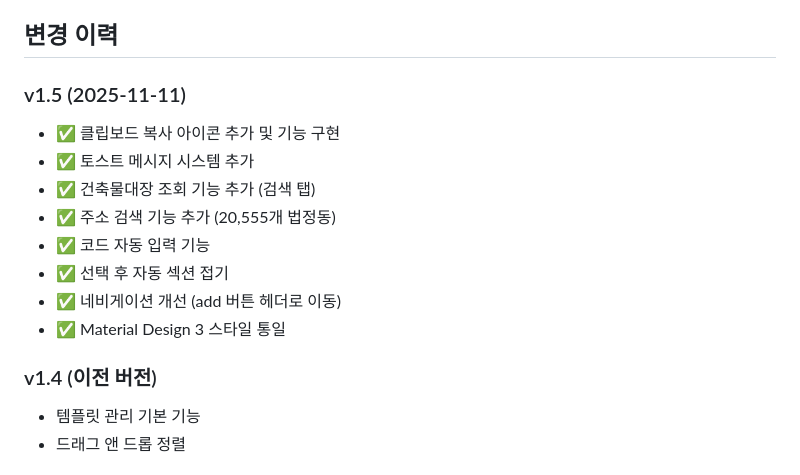
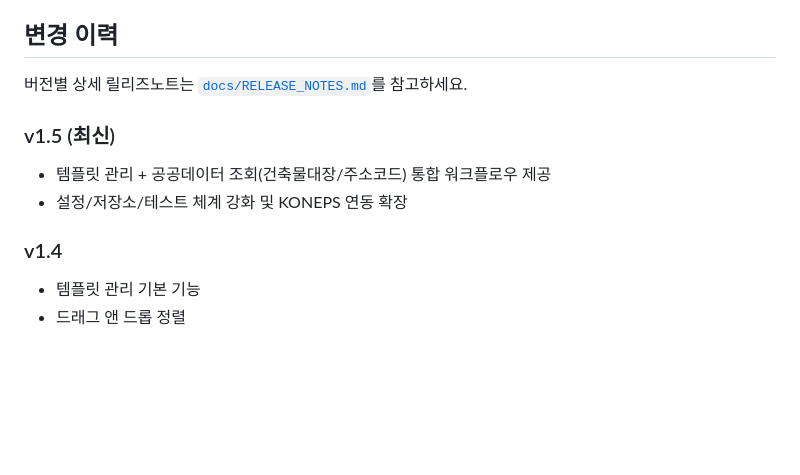
Before and after one commit to qbong1010/chrome-extension-clipboard, a Markdown page: README.md, the part around the change. GitHub-like rendering; blank space fills up the shorter version.

Commit message:
docs: 버전별 릴리즈노트 재구성 추가

```diff
--- a/README.md
+++ b/README.md
@@ -80,17 +80,13 @@ npm install
 
 ## 변경 이력
 
-### v1.5 (2025-11-11)
-- ✅ 클립보드 복사 아이콘 추가 및 기능 구현
-- ✅ 토스트 메시지 시스템 추가
-- ✅ 건축물대장 조회 기능 추가 (검색 탭)
-- ✅ 주소 검색 기능 추가 (20,555개 법정동)
-- ✅ 코드 자동 입력 기능
-- ✅ 선택 후 자동 섹션 접기
-- ✅ 네비게이션 개선 (add 버튼 헤더로 이동)
-- ✅ Material Design 3 스타일 통일
+버전별 상세 릴리즈노트는 [`docs/RELEASE_NOTES.md`](docs/RELEASE_NOTES.md)를 참고하세요.
 
-### v1.4 (이전 버전)
+### v1.5 (최신)
+- 템플릿 관리 + 공공데이터 조회(건축물대장/주소코드) 통합 워크플로우 제공
+- 설정/저장소/테스트 체계 강화 및 KONEPS 연동 확장
+
+### v1.4
 - 템플릿 관리 기본 기능
 - 드래그 앤 드롭 정렬
 
```
Also changed, not shown: docs/RELEASE_NOTES.md (added, +86 -0 lines).
